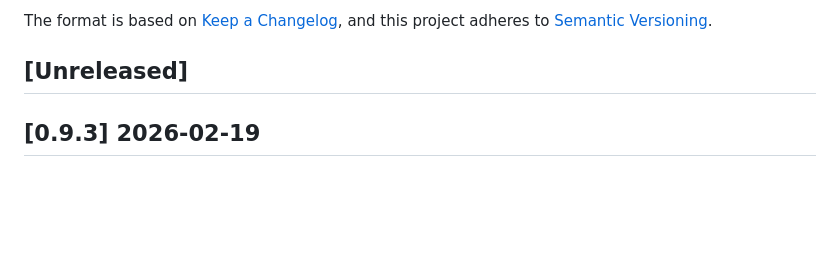
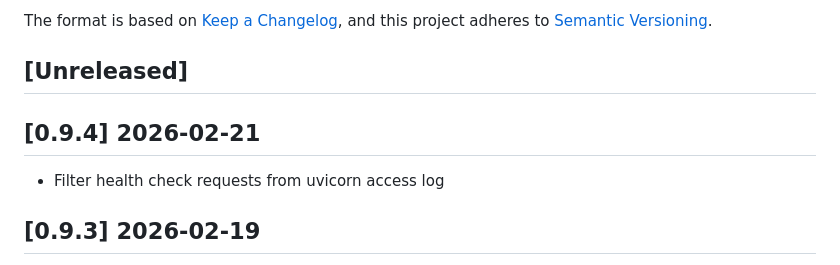
Before and after one commit to michis0806/iCloud-Backup-Docker, a Markdown page: CHANGELOG.md, the part around the change. GitHub-like rendering; blank space fills up the shorter version.

Commit message:
Add version 0.9.4 to CHANGELOG
Added version 0.9.4 with a new feature to filter health check requests from the uvicorn access log.

```diff
--- a/CHANGELOG.md
+++ b/CHANGELOG.md
@@ -6,6 +6,9 @@ The format is based on [Keep a Changelog](https://keepachangelog.com/en/1.1.0/),
 and this project adheres to [Semantic Versioning](https://semver.org/spec/v2.0.0.html).
 
 ## [Unreleased]
+## [0.9.4] 2026-02-21
+
+- Filter health check requests from uvicorn access log
 
 ## [0.9.3] 2026-02-19
 
```
